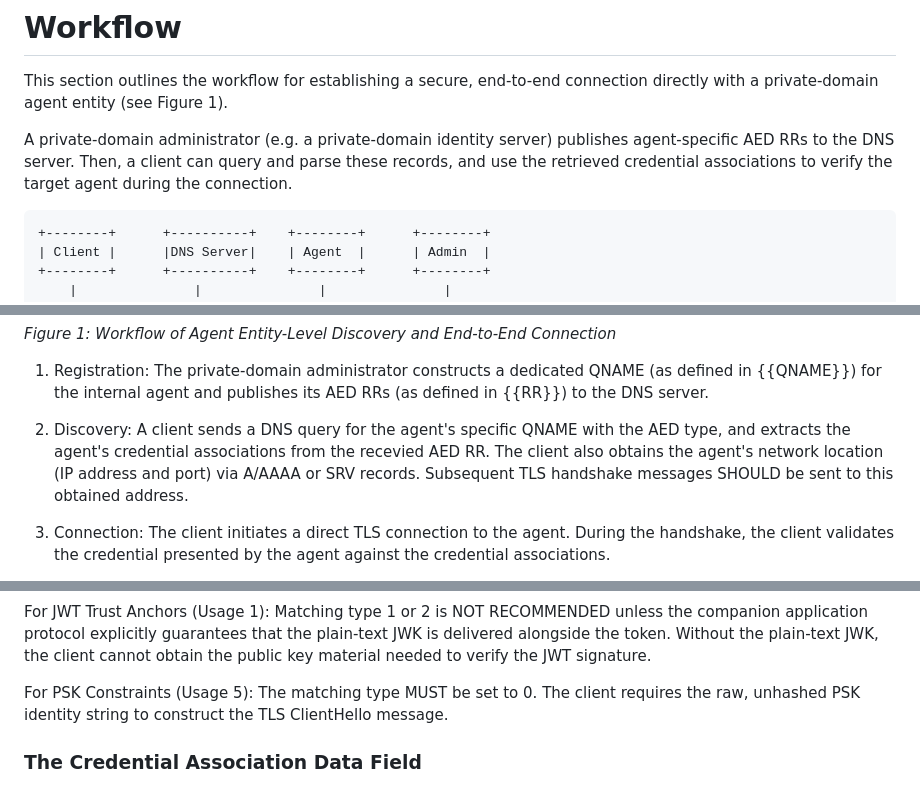
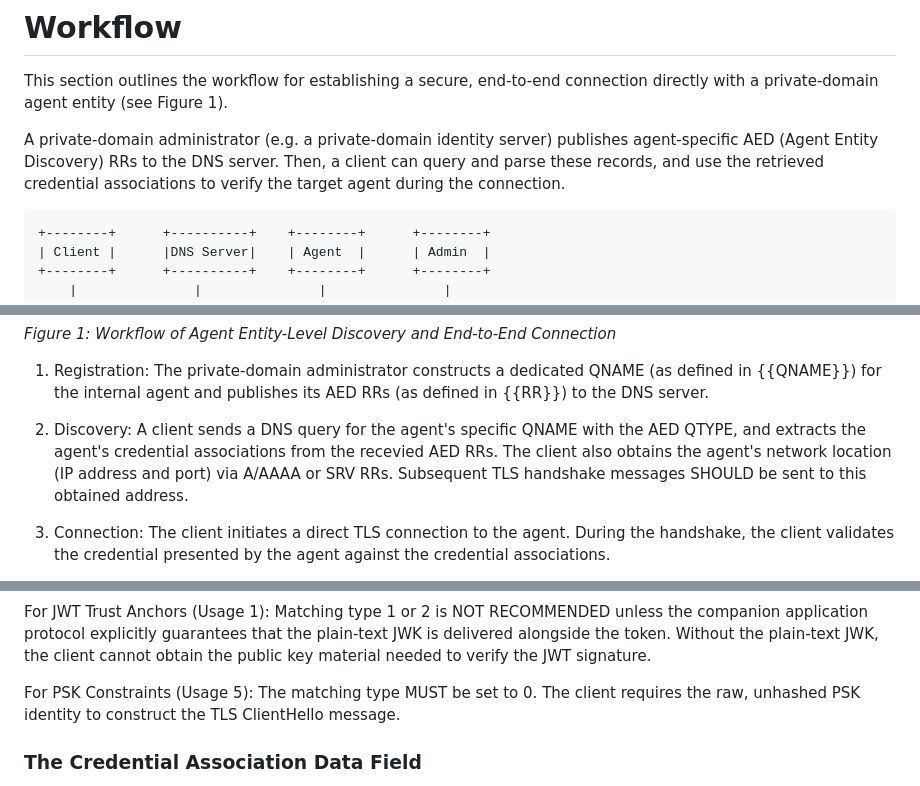
Before and after one commit to NiYuan224/draft-ni-agent-entity-discovery, a Markdown page: draft-ni-agent-entity-discovery.md, 3 parts joined by grey strips. GitHub-like rendering.

```diff
--- a/draft-ni-agent-entity-discovery.md
+++ b/draft-ni-agent-entity-discovery.md
@@ -80,7 +80,7 @@ The key words "MUST", "MUST NOT", "REQUIRED", "SHALL", "SHALL NOT", "SHOULD", "S
 
 This section outlines the workflow for establishing a secure, end-to-end connection directly with a private-domain agent entity (see Figure 1).
 
-A private-domain administrator (e.g. a private-domain identity server) publishes agent-specific AED RRs to the DNS server. Then, a client can query and parse these records, and use the retrieved credential associations to verify the target agent during the connection.
+A private-domain administrator (e.g. a private-domain identity server) publishes agent-specific AED (Agent Entity Discovery) RRs to the DNS server. Then, a client can query and parse these records, and use the retrieved credential associations to verify the target agent during the connection.
 
 ~~~
 +--------+      +----------+    +--------+      +--------+
@@ -109,7 +109,7 @@ A private-domain administrator (e.g. a private-domain identity server) publishes
 
 1. Registration: The private-domain administrator constructs a dedicated QNAME (as defined in {{QNAME}}) for the internal agent and publishes its AED RRs (as defined in {{RR}}) to the DNS server.
 
-2. Discovery: A client sends a DNS query for the agent's specific QNAME with the AED type, and extracts the agent's credential associations from the recevied AED RR. The client also obtains the agent's network location (IP address and port) via A/AAAA or SRV records. Subsequent TLS handshake messages SHOULD be sent to this obtained address.
+2. Discovery: A client sends a DNS query for the agent's specific QNAME with the AED QTYPE, and extracts the agent's credential associations from the recevied AED RRs. The client also obtains the agent's network location (IP address and port) via A/AAAA or SRV RRs. Subsequent TLS handshake messages SHOULD be sent to this obtained address.
 
 3. Connection: The client initiates a direct TLS connection to the agent. During the handshake, the client validates the credential presented by the agent against the credential associations.
 
@@ -212,7 +212,7 @@ The following constraints apply to this document:
 
 For JWT Trust Anchors (Usage 1): Matching type 1 or 2 is NOT RECOMMENDED unless the companion application protocol explicitly guarantees that the plain-text JWK is delivered alongside the token. Without the plain-text JWK, the client cannot obtain the public key material needed to verify the JWT signature.
 
-For PSK Constraints (Usage 5): The matching type MUST be set to 0. The client requires the raw, unhashed PSK identity string to construct the TLS ClientHello message.
+For PSK Constraints (Usage 5): The matching type MUST be set to 0. The client requires the raw, unhashed PSK identity to construct the TLS ClientHello message.
 
 ### The Credential Association Data Field
 
```
Also changed, not shown: other parts of draft-ni-agent-entity-discovery.md (+11 -11 lines).
